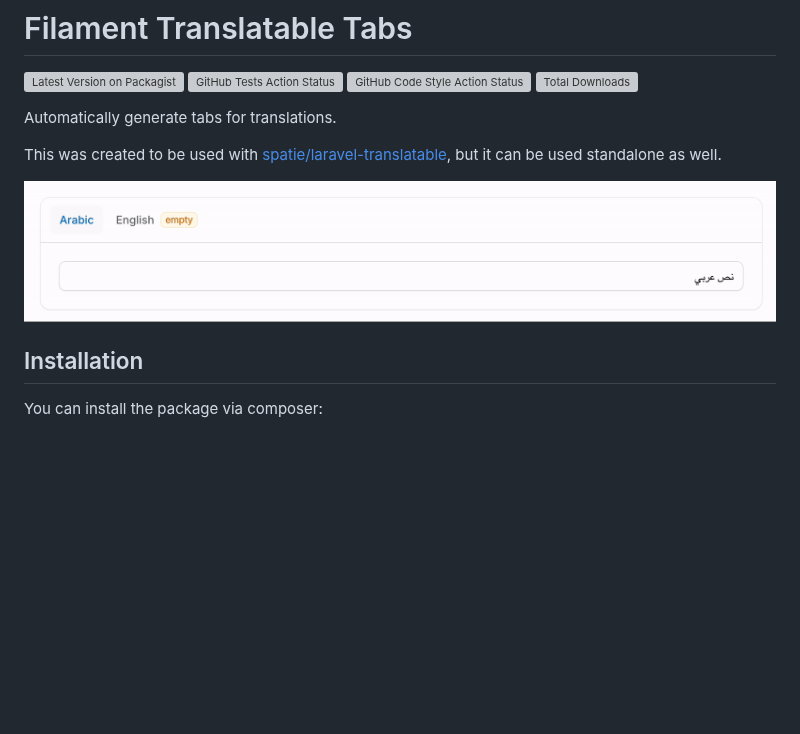
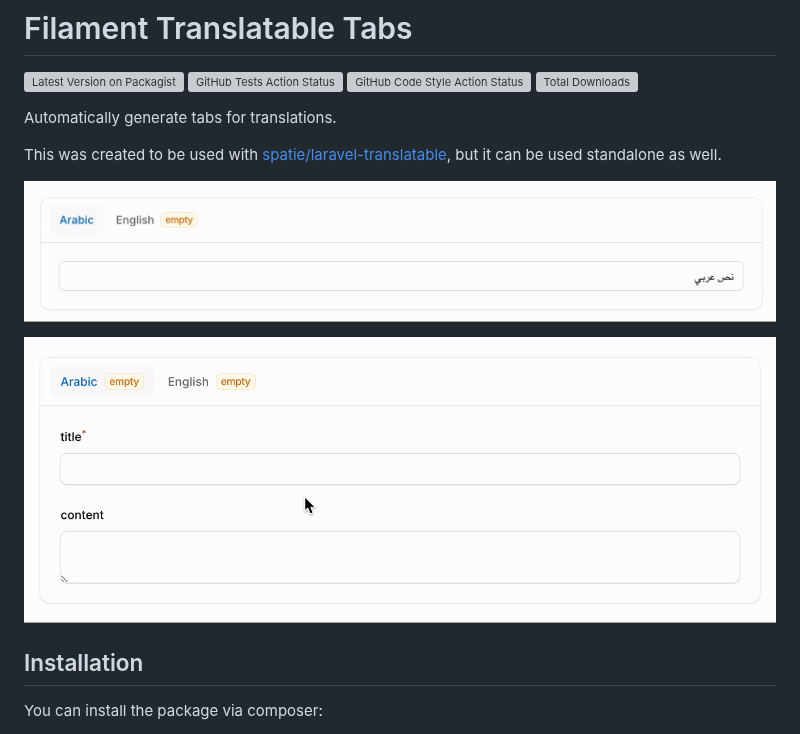
Before and after one commit to Abdulmajeed-Jamaan/filament-translatable-tabs, a Markdown page: README.md, the part around the change. Rendered like a GitHub page; pictures changed too: art/multiple-fields-preview.gif (added); blank space fills up the shorter version; grey boxes are pictures that could not be loaded.

```diff
--- a/README.md
+++ b/README.md
@@ -9,7 +9,9 @@ Automatically generate tabs for translations.
 
 This was created to be used with [spatie/laravel-translatable](https://github.com/spatie/laravel-translatable), but it can be used standalone as well.
 
-![Preview](./art/preview.gif)
+![Preview](./art/single-field-preview.gif)
+
+![Preview](./art/multiple-fields-preview.gif)
 
 ## Installation
 
```
Also changed, not shown: art/single-field-preview.gif (renamed from art/preview.gif).
